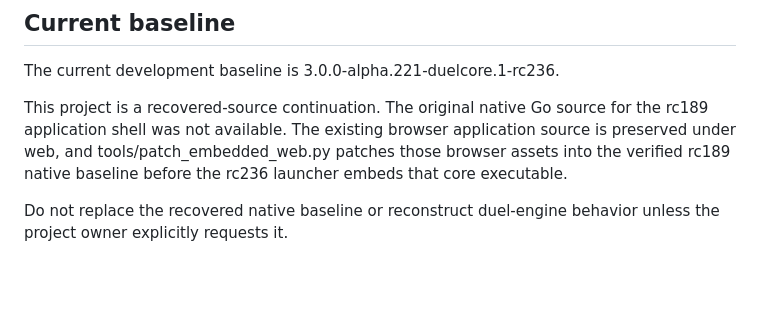
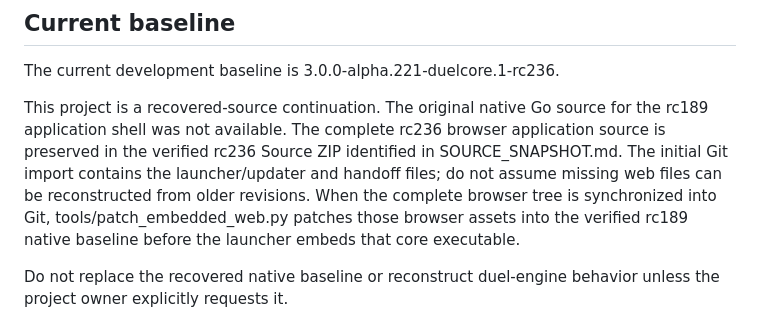
Before and after one commit to TechSavage1989/YDO-Deck-Studio, a Markdown page: AGENTS.md, the part around the change. Rendered like a GitHub page; blank space fills up the shorter version.

Commit message:
Clarify authoritative rc236 source snapshot

```diff
--- a/AGENTS.md
+++ b/AGENTS.md
@@ -4,7 +4,7 @@
 
 The current development baseline is 3.0.0-alpha.221-duelcore.1-rc236.
 
-This project is a recovered-source continuation. The original native Go source for the rc189 application shell was not available. The existing browser application source is preserved under web, and tools/patch_embedded_web.py patches those browser assets into the verified rc189 native baseline before the rc236 launcher embeds that core executable.
+This project is a recovered-source continuation. The original native Go source for the rc189 application shell was not available. The complete rc236 browser application source is preserved in the verified rc236 Source ZIP identified in SOURCE_SNAPSHOT.md. The initial Git import contains the launcher/updater and handoff files; do not assume missing web files can be reconstructed from older revisions. When the complete browser tree is synchronized into Git, tools/patch_embedded_web.py patches those browser assets into the verified rc189 native baseline before the launcher embeds that core executable.
 
 Do not replace the recovered native baseline or reconstruct duel-engine behavior unless the project owner explicitly requests it.
 
```
